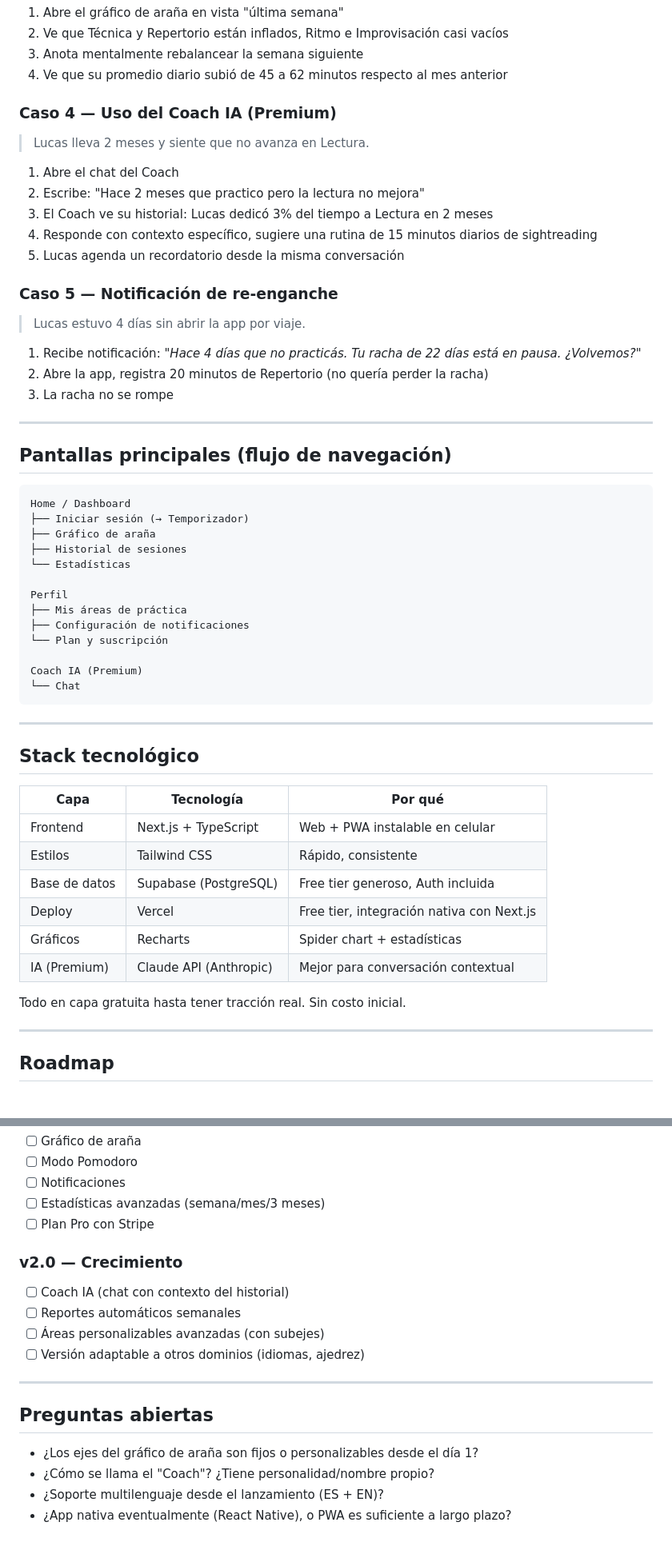
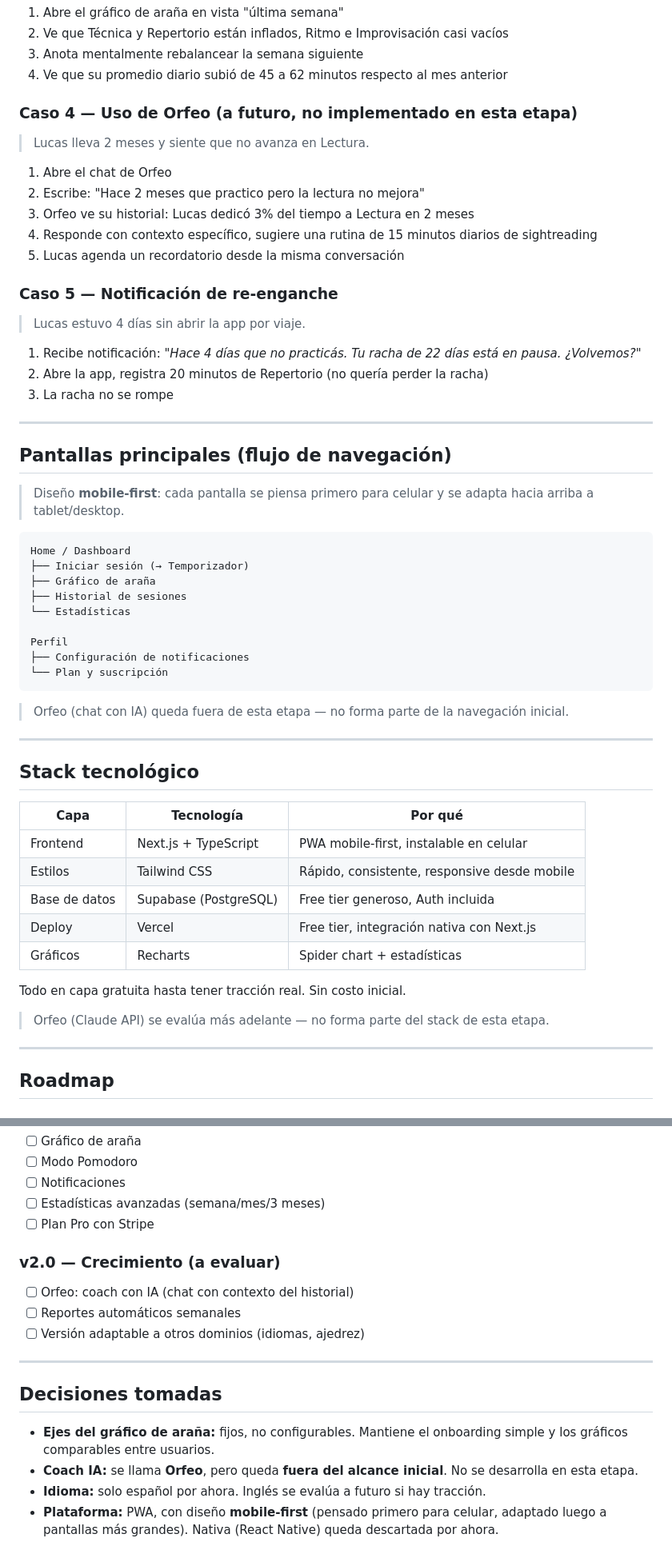
Before and after one commit to jmalbarra/study-buddy, a Markdown page: README.md, 2 parts joined by grey strips. Shown at 80% size. Drawn GitHub-style.

Commit message:
Resolve open product questions for Melete
Lock spider chart axes as fixed (not configurable), name the future
AI coach "Orfeo" but defer it out of initial scope, confirm
Spanish-only and PWA mobile-first.

https://claude.ai/code/session_017ach1V1Uk5uAEqpKmk3AhK

````diff
--- a/README.md
+++ b/README.md
@@ -175,12 +177,12 @@ El corazón visual de la app.
 3. Anota mentalmente rebalancear la semana siguiente
 4. Ve que su promedio diario subió de 45 a 62 minutos respecto al mes anterior
 
-### Caso 4 — Uso del Coach IA (Premium)
+### Caso 4 — Uso de Orfeo (a futuro, no implementado en esta etapa)
 > Lucas lleva 2 meses y siente que no avanza en Lectura.
 
-1. Abre el chat del Coach
+1. Abre el chat de Orfeo
 2. Escribe: "Hace 2 meses que practico pero la lectura no mejora"
-3. El Coach ve su historial: Lucas dedicó 3% del tiempo a Lectura en 2 meses
+3. Orfeo ve su historial: Lucas dedicó 3% del tiempo a Lectura en 2 meses
 4. Responde con contexto específico, sugiere una rutina de 15 minutos diarios de sightreading
 5. Lucas agenda un recordatorio desde la misma conversación
 
@@ -195,6 +197,8 @@ El corazón visual de la app.
 
 ## Pantallas principales (flujo de navegación)
 
+> Diseño **mobile-first**: cada pantalla se piensa primero para celular y se adapta hacia arriba a tablet/desktop.
+
 ```
 Home / Dashboard
 ├── Iniciar sesión (→ Temporizador)
@@ -203,13 +207,11 @@ Home / Dashboard
 └── Estadísticas
 
 Perfil
-├── Mis áreas de práctica
 ├── Configuración de notificaciones
 └── Plan y suscripción
+```
 
-Coach IA (Premium)
-└── Chat
-```
+> Orfeo (chat con IA) queda fuera de esta etapa — no forma parte de la navegación inicial.
 
 ---
 
@@ -217,14 +219,15 @@ Coach IA (Premium)
 
 | Capa | Tecnología | Por qué |
 |------|-----------|---------|
-| Frontend | Next.js + TypeScript | Web + PWA instalable en celular |
-| Estilos | Tailwind CSS | Rápido, consistente |
+| Frontend | Next.js + TypeScript | PWA mobile-first, instalable en celular |
+| Estilos | Tailwind CSS | Rápido, consistente, responsive desde mobile |
 | Base de datos | Supabase (PostgreSQL) | Free tier generoso, Auth incluida |
 | Deploy | Vercel | Free tier, integración nativa con Next.js |
 | Gráficos | Recharts | Spider chart + estadísticas |
-| IA (Premium) | Claude API (Anthropic) | Mejor para conversación contextual |
 
 Todo en capa gratuita hasta tener tracción real. Sin costo inicial.
+
+> Orfeo (Claude API) se evalúa más adelante — no forma parte del stack de esta etapa.
 
 ---
 
@@ -245,17 +248,16 @@ Todo en capa gratuita hasta tener tracción real. Sin costo inicial.
 - [ ] Estadísticas avanzadas (semana/mes/3 meses)
 - [ ] Plan Pro con Stripe
 
-### v2.0 — Crecimiento
-- [ ] Coach IA (chat con contexto del historial)
+### v2.0 — Crecimiento (a evaluar)
+- [ ] Orfeo: coach con IA (chat con contexto del historial)
 - [ ] Reportes automáticos semanales
-- [ ] Áreas personalizables avanzadas (con subejes)
 - [ ] Versión adaptable a otros dominios (idiomas, ajedrez)
 
 ---
 
-## Preguntas abiertas
+## Decisiones tomadas
 
-- ¿Los ejes del gráfico de araña son fijos o personalizables desde el día 1?
-- ¿Cómo se llama el "Coach"? ¿Tiene personalidad/nombre propio?
-- ¿Soporte multilenguaje desde el lanzamiento (ES + EN)?
-- ¿App nativa eventualmente (React Native), o PWA es suficiente a largo plazo?
+- **Ejes del gráfico de araña:** fijos, no configurables. Mantiene el onboarding simple y los gráficos comparables entre usuarios.
+- **Coach IA:** se llama **Orfeo**, pero queda **fuera del alcance inicial**. No se desarrolla en esta etapa.
+- **Idioma:** solo español por ahora. Inglés se evalúa a futuro si hay tracción.
+- **Plataforma:** PWA, con diseño **mobile-first** (pensado primero para celular, adaptado luego a pantallas más grandes). Nativa (React Native) queda descartada por ahora.
````
Also changed, not shown: other parts of README.md (+10 -8 lines).
